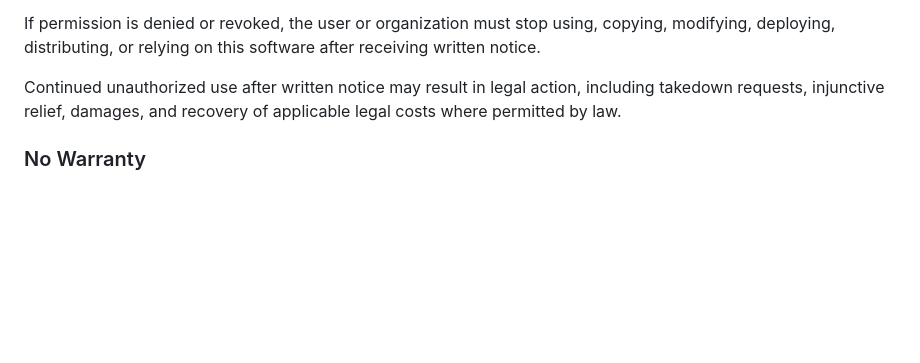
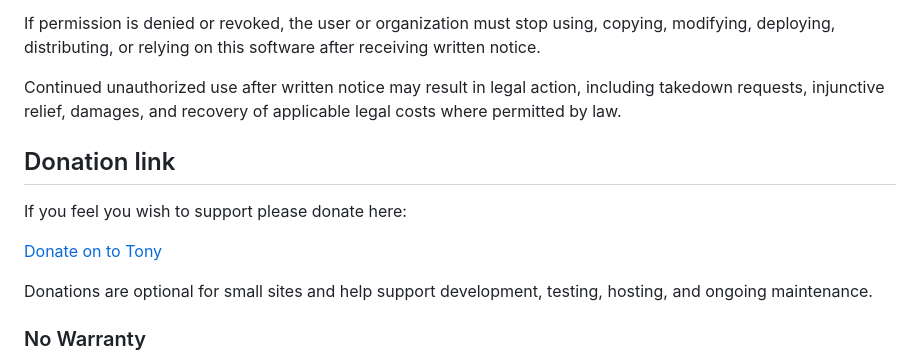
Before and after one commit to MadHatter1999/CntrPort, a Markdown page: README.md, the part around the change. Drawn GitHub-style; blank space fills up the shorter version.

Commit message:
Donation link

```diff
--- a/README.md
+++ b/README.md
@@ -73,6 +73,15 @@ For large-scale or commercial use, [Anthony Healy](https://anthony-healy.web.app
 If permission is denied or revoked, the user or organization must stop using, copying, modifying, deploying, distributing, or relying on this software after receiving written notice.
 
 Continued unauthorized use after written notice may result in legal action, including takedown requests, injunctive relief, damages, and recovery of applicable legal costs where permitted by law.
+
+## Donation link
+
+If you feel you wish to support please donate here:
+
+[Donate on to Tony](https://ko-fi.com/madhatterdev)
+
+Donations are optional for small sites and help support development, testing, hosting, and ongoing maintenance.
+
 
 ### No Warranty
 
```
